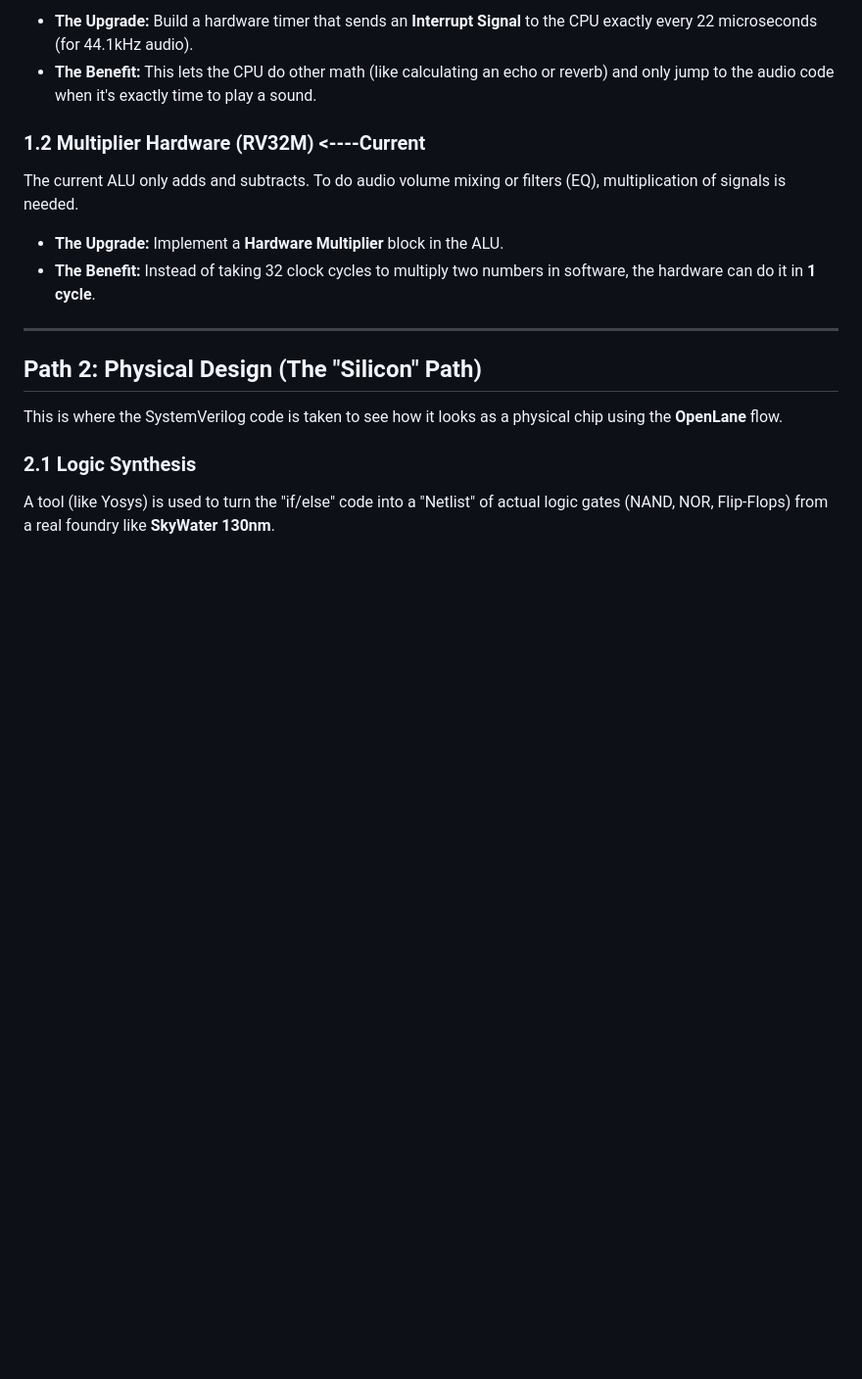
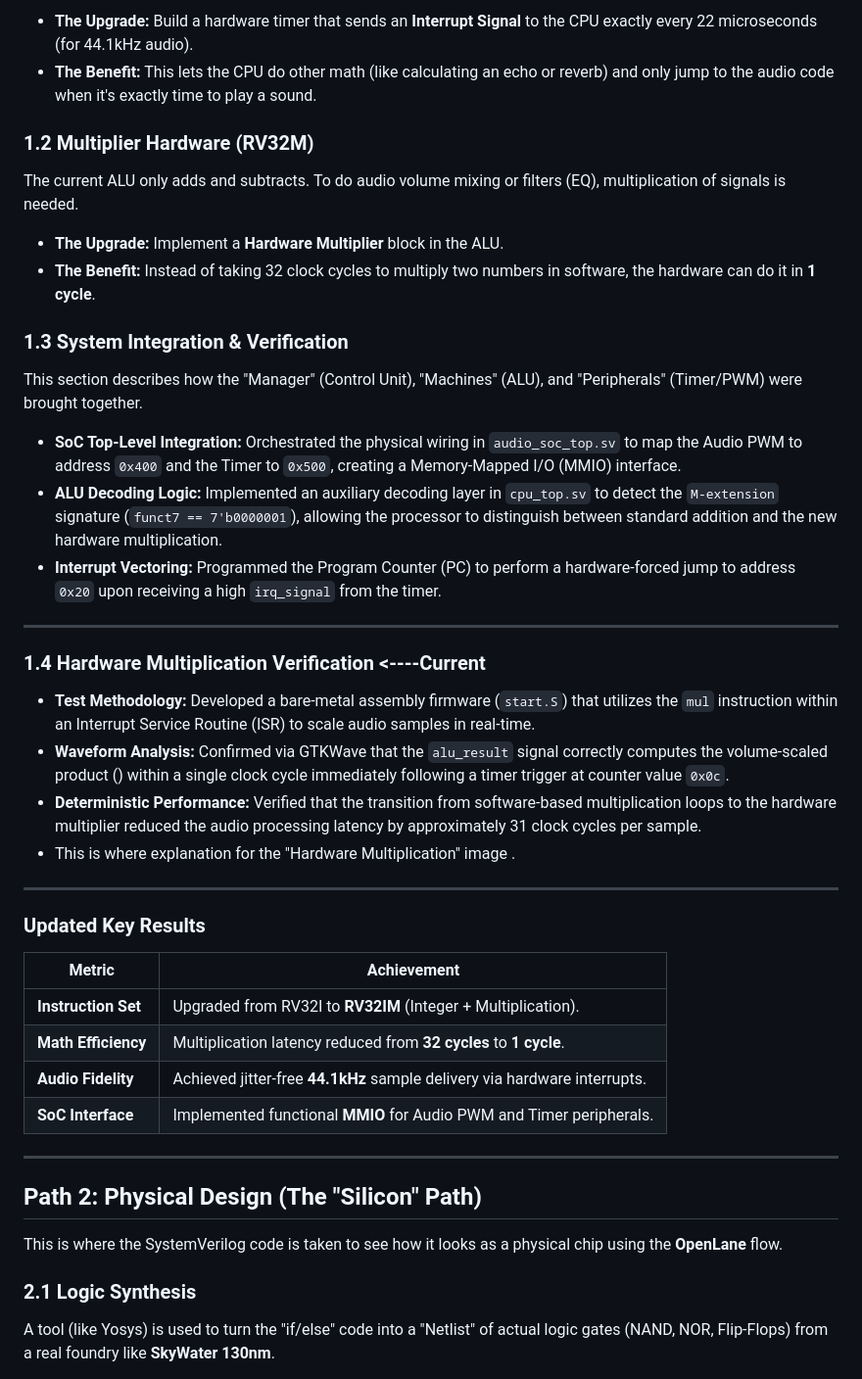
Before and after one commit to Raghavan-04/Custom_Audio_SOC, a Markdown page: readme.md, the part around the change. Shown at 98% size. Rendered like a GitHub page; blank space fills up the shorter version.

Commit message:
feat: multiplication hardware upgrades

```diff
--- a/readme.md
+++ b/readme.md
@@ -165,12 +165,46 @@ Right now, the CPU has to "guess" when to send the next audio sample using delay
 * **The Upgrade:** Build a hardware timer that sends an **Interrupt Signal** to the CPU exactly every 22 microseconds (for 44.1kHz audio).
 * **The Benefit:** This lets the CPU do other math (like calculating an echo or reverb) and only jump to the audio code when it's exactly time to play a sound.
 
-### 1.2 Multiplier Hardware (RV32M)  <----Current
+### 1.2 Multiplier Hardware (RV32M)
 
 The current ALU only adds and subtracts. To do audio volume mixing or filters (EQ), multiplication of signals is needed.
 
 * **The Upgrade:** Implement a **Hardware Multiplier** block in the ALU.
 * **The Benefit:** Instead of taking 32 clock cycles to multiply two numbers in software, the hardware can do it in **1 cycle**.
+
+
+### 1.3 System Integration & Verification
+This section describes how the "Manager" (Control Unit), "Machines" (ALU), and "Peripherals" (Timer/PWM) were brought together.
+
+
+* **SoC Top-Level Integration:** Orchestrated the physical wiring in `audio_soc_top.sv` to map the Audio PWM to address `0x400` and the Timer to `0x500`, creating a Memory-Mapped I/O (MMIO) interface.
+* **ALU Decoding Logic:** Implemented an auxiliary decoding layer in `cpu_top.sv` to detect the `M-extension` signature (`funct7 == 7'b0000001`), allowing the processor to distinguish between standard addition and the new hardware multiplication.
+* **Interrupt Vectoring:** Programmed the Program Counter (PC) to perform a hardware-forced jump to address `0x20` upon receiving a high `irq_signal` from the timer.
+
+---
+
+### 1.4 Hardware Multiplication Verification <----Current
+
+
+* **Test Methodology:** Developed a bare-metal assembly firmware (`start.S`) that utilizes the `mul` instruction within an Interrupt Service Routine (ISR) to scale audio samples in real-time.
+* **Waveform Analysis:** Confirmed via GTKWave that the `alu_result` signal correctly computes the volume-scaled product () within a single clock cycle immediately following a timer trigger at counter value `0x0c`.
+* **Deterministic Performance:** Verified that the transition from software-based multiplication loops to the hardware multiplier reduced the audio processing latency by approximately 31 clock cycles per sample.
+* This is where explanation for  the "Hardware Multiplication" image .
+
+
+---
+
+### Updated Key Results
+
+
+| Metric | Achievement |
+| --- | --- |
+| **Instruction Set** | Upgraded from RV32I to **RV32IM** (Integer + Multiplication). |
+| **Math Efficiency** | Multiplication latency reduced from **32 cycles** to **1 cycle**. |
+| **Audio Fidelity** | Achieved jitter-free **44.1kHz** sample delivery via hardware interrupts. |
+| **SoC Interface** | Implemented functional **MMIO** for Audio PWM and Timer peripherals. |
+
+
 
 ---
 
```
